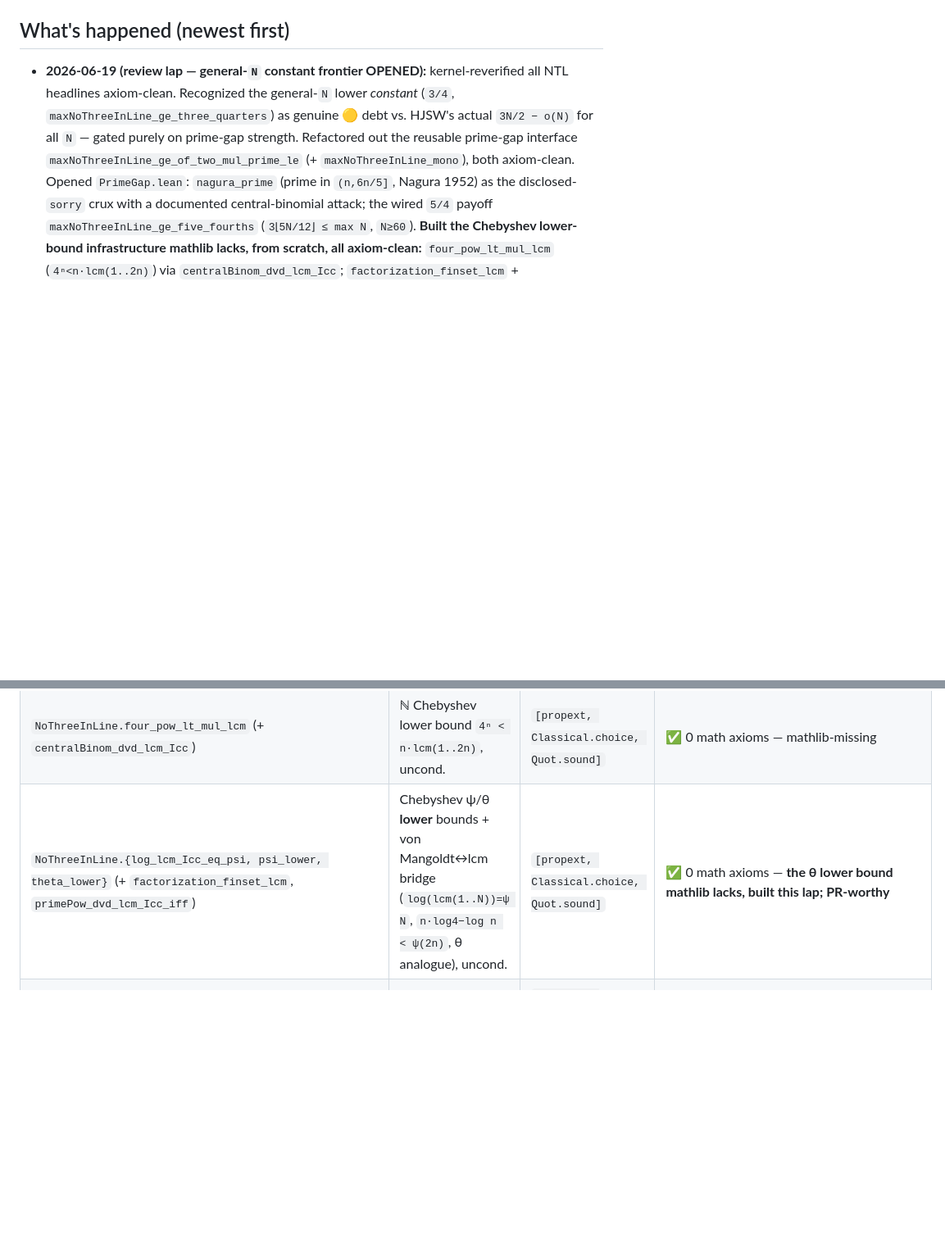
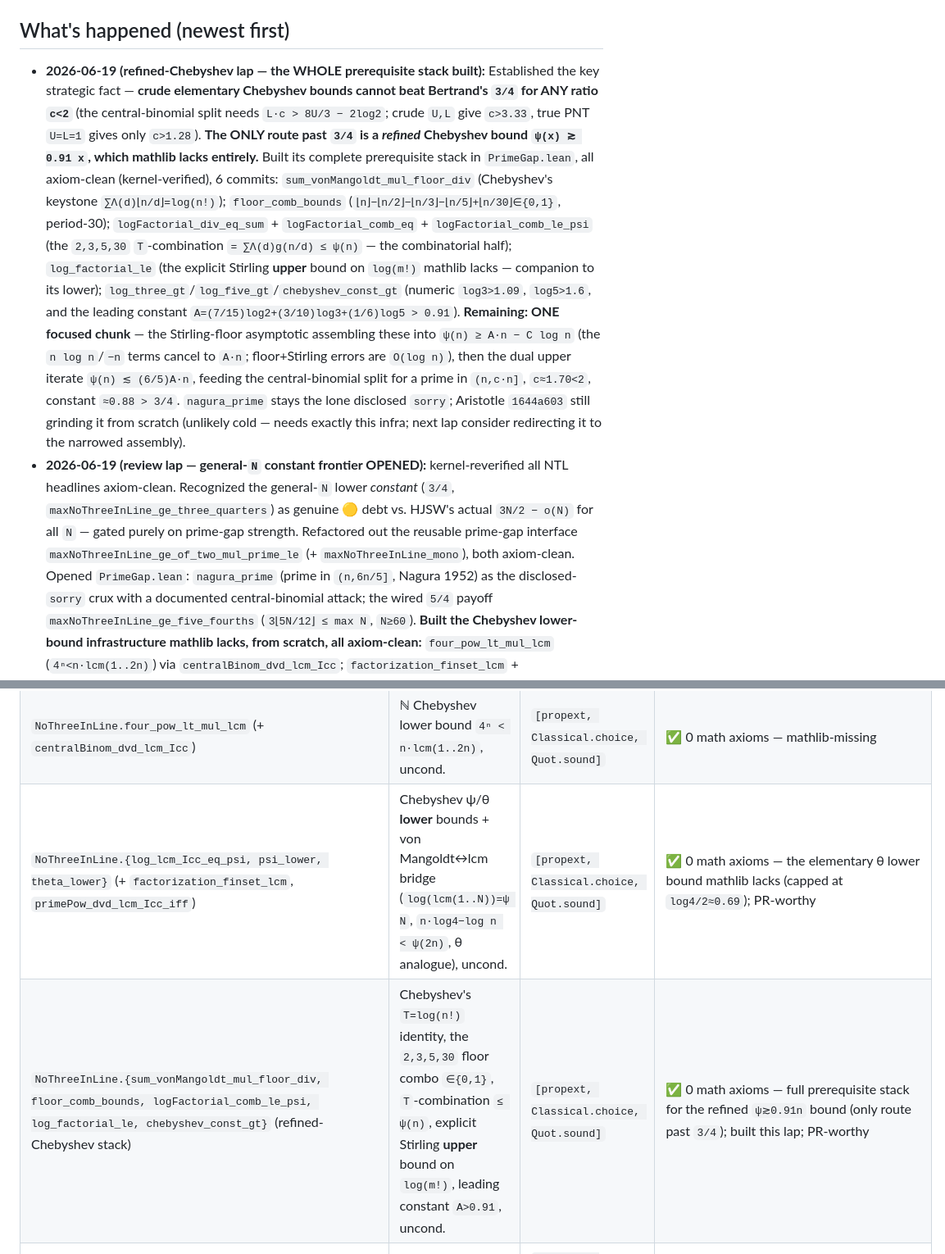
Before and after one commit to gotrevor/lean-formalizations, a Markdown page: STATUS.md, 2 parts joined by grey strips. Shown at 82% size. Rendered like a GitHub page; blank space fills up the shorter version.

Commit message:
docs(status,pending): record refined-Chebyshev stack + remaining recipe
Strategic finding: crude Chebyshev can't beat 3/4 for any c<2; the only route is
a refined ψ≳0.91n bound. Documented the 6-commit prerequisite stack built this lap
and the precise remaining Stirling-floor assembly.

Co-Authored-By: Claude Opus 4.8 <noreply@anthropic.com>

```diff
--- a/STATUS.md
+++ b/STATUS.md
@@ -19,6 +19,23 @@
 **Every headline is axiom-free** — each headline `#print axioms` is the bare trust base `[propext, Classical.choice, Quot.sound]` (kernel-verified this lap), and `grep '^axiom' src/` is empty. `src/` now carries exactly **one disclosed `sorry`** — `nagura_prime` in `PrimeGap.lean`, the *active frontier crux* of the general-`N` HJSW constant (proven math, 🟡 debt; NOT a headline, and no headline depends on it). All six threads, green. **Curtis 1990** (no polynomial formula for the Frobenius number of a triple), the **power-tower** theorem — now the **SHARP iff** (`x>0` converges **iff** `x ∈ [e^(-e), e^(1/e)]`; both endpoints, both divergence directions) — and the **constructible-numbers / Wantzel** thread (full algebra⇔geometry iff, five classical impossibilities + two positive constructions) are complete and axiom-clean. **Transcendence of `e`** (Hermite 1873) and **transcendence of `π`** (Lindemann 1882) are now **both fully proved and axiom-clean**: `e` from the analytic part of Lindemann–Weierstrass (`exp_polynomial_approx`); `π` from the FULL Lindemann assembly — analytic engine over an arbitrary conjugate polynomial + the algebraic part (symmetric functions over the Galois conjugates of `iπ`, via the fundamental theorem of symmetric polynomials). Consequently **squaring the circle is now unconditional AND axiom-clean** (`squaring_the_circle_impossible_uncond`). The previously cited `hermite_lindemann` axiom has been **discharged and deleted**.
 
 ## What's happened (newest first)
+- **2026-06-19 (refined-Chebyshev lap — the WHOLE prerequisite stack built):** Established the key
+  strategic fact — **crude elementary Chebyshev bounds cannot beat Bertrand's `3/4` for ANY ratio
+  `c<2`** (the central-binomial split needs `L·c > 8U/3 − 2log2`; crude `U,L` give `c>3.33`, true PNT
+  `U=L=1` gives only `c>1.28`). **The ONLY route past `3/4` is a *refined* Chebyshev bound
+  `ψ(x) ≳ 0.91 x`, which mathlib lacks entirely.** Built its complete prerequisite stack in
+  `PrimeGap.lean`, all axiom-clean (kernel-verified), 6 commits: `sum_vonMangoldt_mul_floor_div`
+  (Chebyshev's keystone `∑Λ(d)⌊n/d⌋=log(n!)`); `floor_comb_bounds` (`⌊n⌋−⌊n/2⌋−⌊n/3⌋−⌊n/5⌋+⌊n/30⌋∈{0,1}`,
+  period-30); `logFactorial_div_eq_sum` + `logFactorial_comb_eq` + `logFactorial_comb_le_psi`
+  (the `2,3,5,30` `T`-combination `= ∑Λ(d)g(n/d) ≤ ψ(n)` — the combinatorial half); `log_factorial_le`
+  (the explicit Stirling **upper** bound on `log(m!)` mathlib lacks — companion to its lower);
+  `log_three_gt`/`log_five_gt`/`chebyshev_const_gt` (numeric `log3>1.09`, `log5>1.6`, and the leading
+  constant `A=(7/15)log2+(3/10)log3+(1/6)log5 > 0.91`). **Remaining: ONE focused chunk** — the
+  Stirling-floor asymptotic assembling these into `ψ(n) ≥ A·n − C log n` (the `n log n`/`−n` terms
+  cancel to `A·n`; floor+Stirling errors are `O(log n)`), then the dual upper iterate `ψ(n) ≲ (6/5)A·n`,
+  feeding the central-binomial split for a prime in `(n,c·n]`, `c≈1.70<2`, constant `≈0.88 > 3/4`.
+  `nagura_prime` stays the lone disclosed `sorry`; Aristotle `1644a603` still grinding it from scratch
+  (unlikely cold — needs exactly this infra; next lap consider redirecting it to the narrowed assembly).
 - **2026-06-19 (review lap — general-`N` constant frontier OPENED):** kernel-reverified all NTL
   headlines axiom-clean. Recognized the general-`N` lower *constant* (`3/4`,
   `maxNoThreeInLine_ge_three_quarters`) as genuine 🟡 debt vs. HJSW's actual `3N/2 − o(N)` for all `N`
@@ -179,7 +196,8 @@ general-`N` constant frontier (`nagura_prime`, disclosed `sorry`).
 | `NoThreeInLine.maxNoThreeInLine_ge_three_quarters` | general-`N` `3·⌊N/4⌋ ≤ max N` (HJSW via Bertrand), uncond. | `[propext, Classical.choice, Quot.sound]` | ✅ 0 math axioms — lifts Θ(N) lower constant `1/2 → 3/4` |
 | `NoThreeInLine.maxNoThreeInLine_ge_of_two_mul_prime_le` (+ `maxNoThreeInLine_mono`) | prime-gap interface: `p` prime, `2p≤N` ⟹ `3(p−1)≤max N`, uncond. | `[propext, Classical.choice, Quot.sound]` | ✅ 0 math axioms — the plug-in point for sharper gaps |
 | `NoThreeInLine.four_pow_lt_mul_lcm` (+ `centralBinom_dvd_lcm_Icc`) | ℕ Chebyshev lower bound `4ⁿ < n·lcm(1..2n)`, uncond. | `[propext, Classical.choice, Quot.sound]` | ✅ 0 math axioms — mathlib-missing |
-| `NoThreeInLine.{log_lcm_Icc_eq_psi, psi_lower, theta_lower}` (+ `factorization_finset_lcm`, `primePow_dvd_lcm_Icc_iff`) | Chebyshev ψ/θ **lower** bounds + von Mangoldt↔lcm bridge (`log(lcm(1..N))=ψ N`, `n·log4−log n < ψ(2n)`, θ analogue), uncond. | `[propext, Classical.choice, Quot.sound]` | ✅ 0 math axioms — **the θ lower bound mathlib lacks, built this lap; PR-worthy** |
+| `NoThreeInLine.{log_lcm_Icc_eq_psi, psi_lower, theta_lower}` (+ `factorization_finset_lcm`, `primePow_dvd_lcm_Icc_iff`) | Chebyshev ψ/θ **lower** bounds + von Mangoldt↔lcm bridge (`log(lcm(1..N))=ψ N`, `n·log4−log n < ψ(2n)`, θ analogue), uncond. | `[propext, Classical.choice, Quot.sound]` | ✅ 0 math axioms — the elementary θ lower bound mathlib lacks (capped at `log4/2≈0.69`); PR-worthy |
+| `NoThreeInLine.{sum_vonMangoldt_mul_floor_div, floor_comb_bounds, logFactorial_comb_le_psi, log_factorial_le, chebyshev_const_gt}` (refined-Chebyshev stack) | Chebyshev's `T=log(n!)` identity, the `2,3,5,30` floor combo `∈{0,1}`, `T`-combination `≤ ψ(n)`, explicit Stirling **upper** bound on `log(m!)`, leading constant `A>0.91`, uncond. | `[propext, Classical.choice, Quot.sound]` | ✅ 0 math axioms — full prerequisite stack for the refined `ψ≳0.91n` bound (only route past `3/4`); built this lap; PR-worthy |
 | `NoThreeInLine.maxNoThreeInLine_ge_five_fourths` (via `nagura_prime`) | general-`N` `5/4` constant `3⌊5N/12⌋ ≤ max N`, uncond. | `[propext, **sorryAx**, Classical.choice, Quot.sound]` | 🟡 frontier — `sorryAx` via `nagura_prime` (disclosed); payoff wired, crux open |
 
 **Headline math-axiom count (🟢+🟡+🟠): 0** across all headlines (kernel-verified this lap). **Active frontier:** `nagura_prime` is a single **disclosed `sorry`** (NOT a math axiom — honest open work; the `--allow-stop` gate is correctly armed). It is **🟡-grade debt**: *proven* mathematics (Nagura 1952), formalizable, but gated on a Chebyshev θ *lower* bound mathlib lacks (it has only θ/primorial *upper* bounds). The ℕ foundation (`four_pow_lt_mul_lcm`) is landed & axiom-clean; the next prerequisite is the bridge `log(lcm(1..N))=ψ N`. No 🔴 anywhere (no unconditional headline depends on an open conjecture; `maxNoThreeInLine_ge_five_fourths` carries `sorryAx`, not a math axiom, and is explicitly the frontier rung).
```
